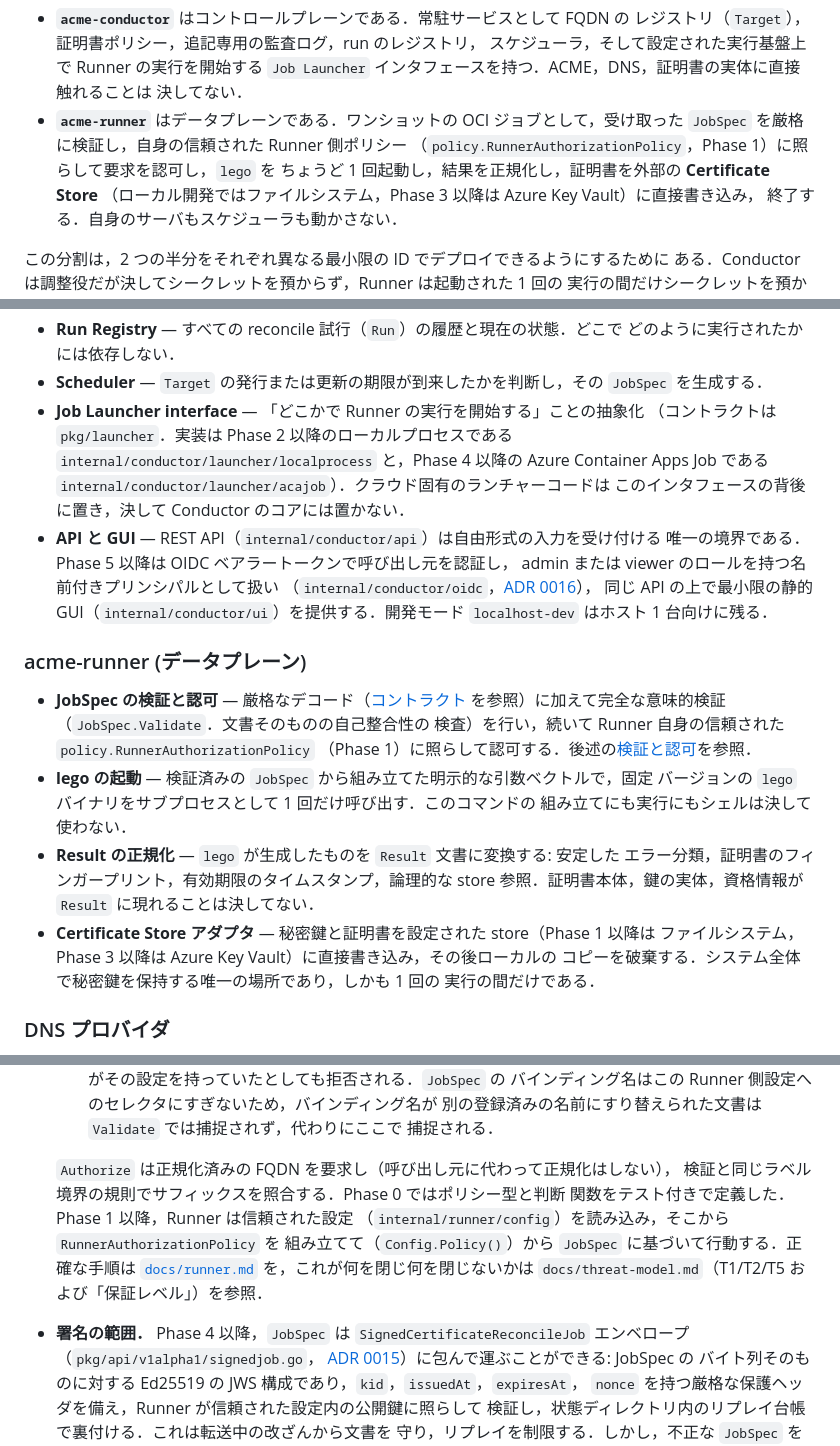
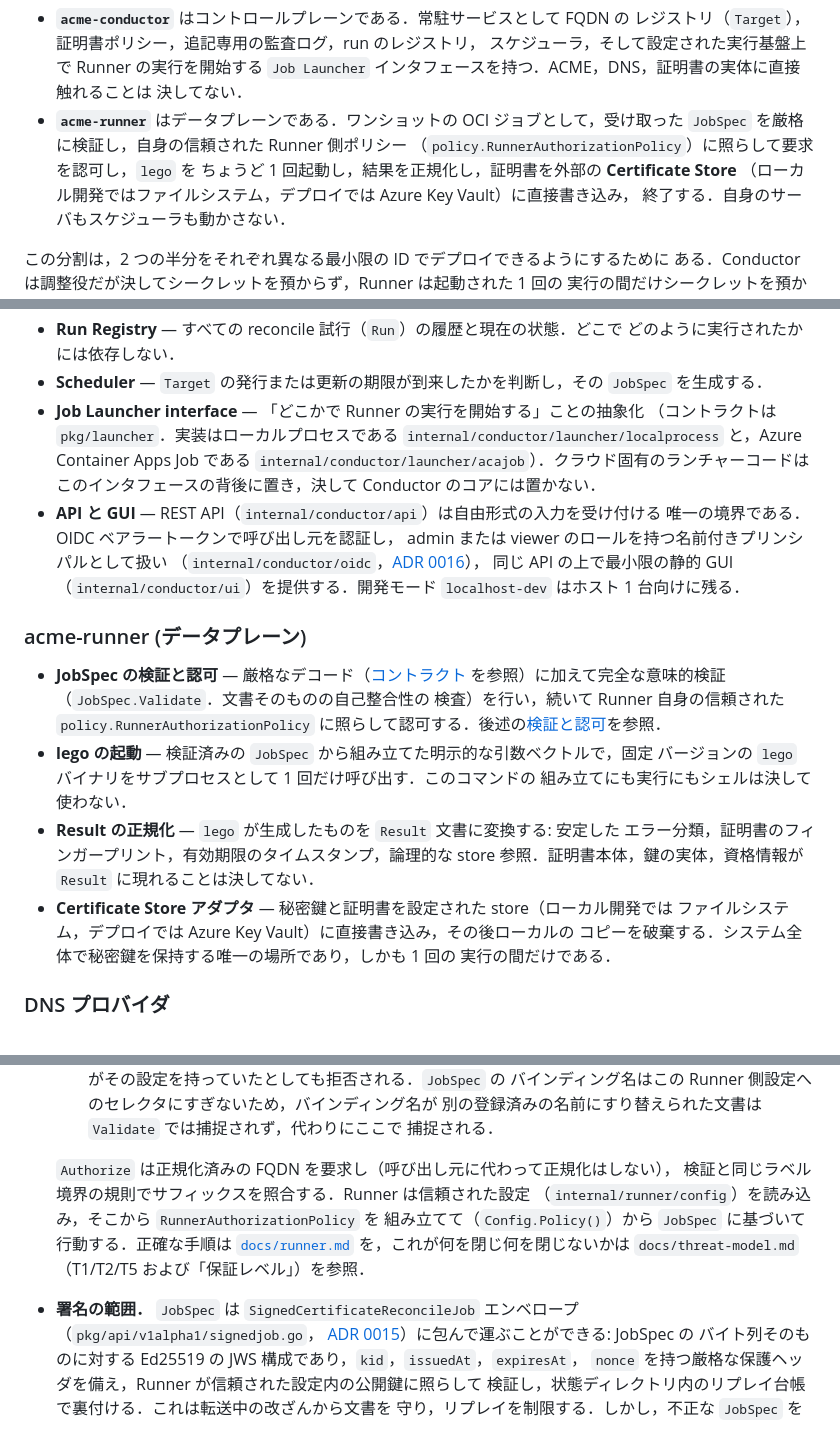
Before and after one commit to CITS-NUE/acme-conductor, a Markdown page: docs/architecture.md, 3 parts joined by grey strips. Rendered like a GitHub page.

```diff
--- a/docs/architecture.md
+++ b/docs/architecture.md
@@ -17,9 +17,9 @@ ACME Conductor は，クラウドに依存しない証明書管理のコント
   決してない．
 - **`acme-runner`** はデータプレーンである．ワンショットの OCI ジョブとして，受け取った
   `JobSpec` を厳格に検証し，自身の信頼された Runner 側ポリシー
-  （`policy.RunnerAuthorizationPolicy`，Phase 1）に照らして要求を認可し，`lego` を
+  （`policy.RunnerAuthorizationPolicy`）に照らして要求を認可し，`lego` を
   ちょうど 1 回起動し，結果を正規化し，証明書を外部の **Certificate Store**
-  （ローカル開発ではファイルシステム，Phase 3 以降は Azure Key Vault）に直接書き込み，
+  （ローカル開発ではファイルシステム，デプロイでは Azure Key Vault）に直接書き込み，
   終了する．自身のサーバもスケジューラも動かさない．
 
 この分割は，2 つの半分をそれぞれ異なる最小限の ID でデプロイできるようにするために
@@ -73,12 +73,12 @@ Conductor が DNS プロバイダや Certificate Store と直接やり取りす
 - **Scheduler** — `Target` の発行または更新の期限が到来したかを判断し，その
   `JobSpec` を生成する．
 - **Job Launcher interface** — 「どこかで Runner の実行を開始する」ことの抽象化
-  （コントラクトは `pkg/launcher`．実装は Phase 2 以降のローカルプロセスである
-  `internal/conductor/launcher/localprocess` と，Phase 4 以降の Azure Container Apps
+  （コントラクトは `pkg/launcher`．実装はローカルプロセスである
+  `internal/conductor/launcher/localprocess` と，Azure Container Apps
   Job である `internal/conductor/launcher/acajob`）．クラウド固有のランチャーコードは
   このインタフェースの背後に置き，決して Conductor のコアには置かない．
 - **API と GUI** — REST API（`internal/conductor/api`）は自由形式の入力を受け付ける
-  唯一の境界である．Phase 5 以降は OIDC ベアラートークンで呼び出し元を認証し，
+  唯一の境界である．OIDC ベアラートークンで呼び出し元を認証し，
   admin または viewer のロールを持つ名前付きプリンシパルとして扱い
   （`internal/conductor/oidc`，[ADR 0016](adr/0016-oidc-bearer-auth-and-gui.md)），
   同じ API の上で最小限の静的 GUI（`internal/conductor/ui`）を提供する．開発モード
@@ -89,15 +89,15 @@ Conductor が DNS プロバイダや Certificate Store と直接やり取りす
 - **JobSpec の検証と認可** — 厳格なデコード（[コントラクト](#jobspecresult-コントラクト)
   を参照）に加えて完全な意味的検証（`JobSpec.Validate`．文書そのものの自己整合性の
   検査）を行い，続いて Runner 自身の信頼された `policy.RunnerAuthorizationPolicy`
-  （Phase 1）に照らして認可する．後述の[検証と認可](#検証と認可)を参照．
+  に照らして認可する．後述の[検証と認可](#検証と認可)を参照．
 - **lego の起動** — 検証済みの `JobSpec` から組み立てた明示的な引数ベクトルで，固定
   バージョンの `lego` バイナリをサブプロセスとして 1 回だけ呼び出す．このコマンドの
   組み立てにも実行にもシェルは決して使わない．
 - **Result の正規化** — `lego` が生成したものを `Result` 文書に変換する: 安定した
   エラー分類，証明書のフィンガープリント，有効期限のタイムスタンプ，論理的な store
   参照．証明書本体，鍵の実体，資格情報が `Result` に現れることは決してない．
-- **Certificate Store アダプタ** — 秘密鍵と証明書を設定された store（Phase 1 以降は
-  ファイルシステム，Phase 3 以降は Azure Key Vault）に直接書き込み，その後ローカルの
+- **Certificate Store アダプタ** — 秘密鍵と証明書を設定された store（ローカル開発では
+  ファイルシステム，デプロイでは Azure Key Vault）に直接書き込み，その後ローカルの
   コピーを破棄する．システム全体で秘密鍵を保持する唯一の場所であり，しかも 1 回の
   実行の間だけである．
 
@@ -278,13 +278,12 @@ Conductor が生成し，Runner がちょうど 1 回消費する．
     捕捉される．
 
   `Authorize` は正規化済みの FQDN を要求し（呼び出し元に代わって正規化はしない），
-  検証と同じラベル境界の規則でサフィックスを照合する．Phase 0 ではポリシー型と判断
-  関数をテスト付きで定義した．Phase 1 以降，Runner は信頼された設定
+  検証と同じラベル境界の規則でサフィックスを照合する．Runner は信頼された設定
   （`internal/runner/config`）を読み込み，そこから `RunnerAuthorizationPolicy` を
   組み立てて（`Config.Policy()`）から `JobSpec` に基づいて行動する．正確な手順は
   [`docs/runner.md`](runner.md#実行フロー) を，これが何を閉じ何を閉じないかは
   `docs/threat-model.md`（T1/T2/T5 および「保証レベル」）を参照．
-- **署名の範囲．** Phase 4 以降，`JobSpec` は `SignedCertificateReconcileJob`
+- **署名の範囲．** `JobSpec` は `SignedCertificateReconcileJob`
   エンベロープ（`pkg/api/v1alpha1/signedjob.go`，
   [ADR 0015](adr/0015-signed-job-envelope.md)）に包んで運ぶことができる: JobSpec の
   バイト列そのものに対する Ed25519 の JWS 構成であり，`kid`，`issuedAt`，`expiresAt`，
```
Also changed, not shown: other parts of docs/architecture.md (+71 -41 lines).
